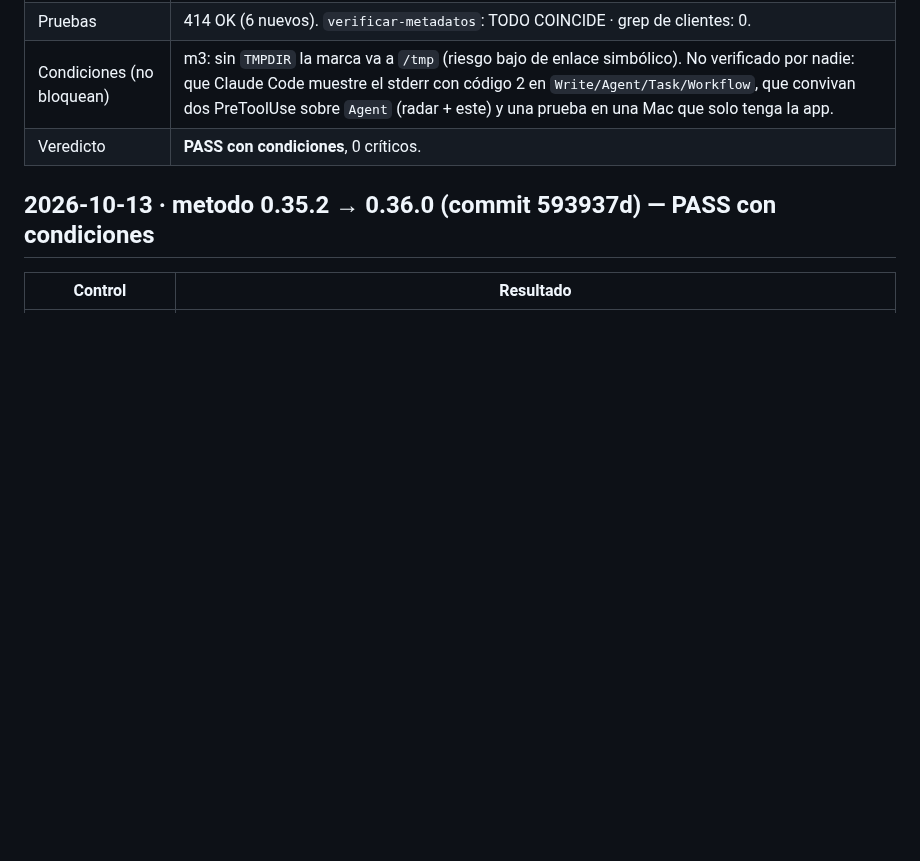
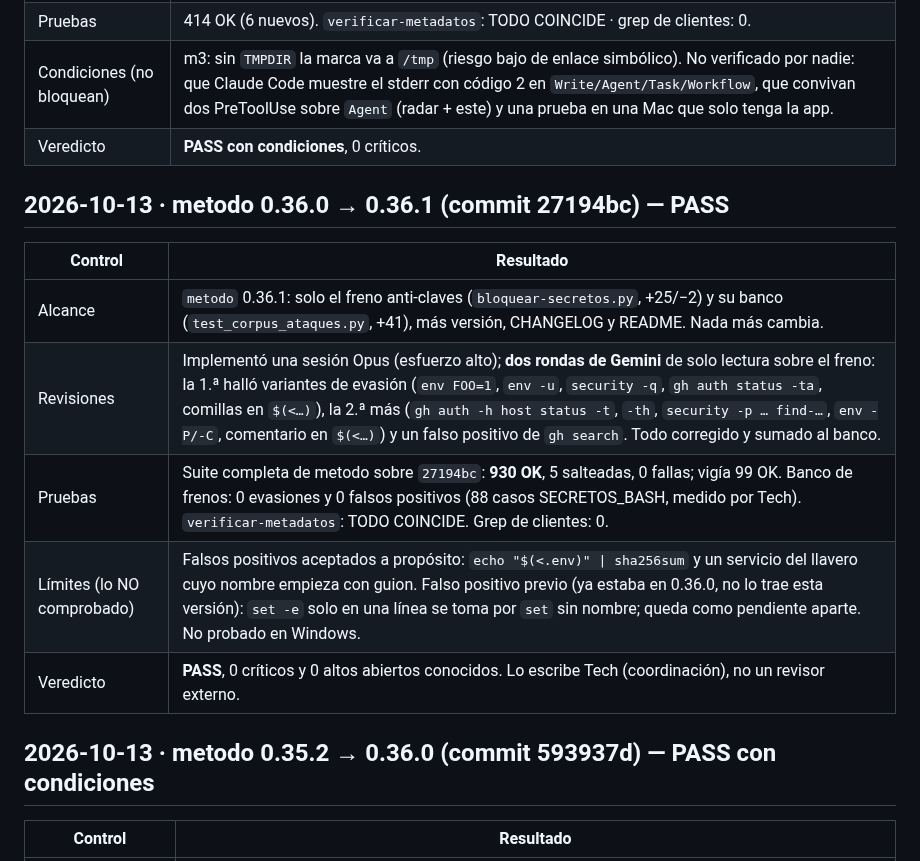
Before and after one commit to raimondifernando-web/claude-catalogo, a Markdown page: docs/SECURITY-CHECKS.md, the part around the change. Rendered like a GitHub page; blank space fills up the shorter version.

Commit message:
docs(seguridad): entrada de check metodo 0.36.0 → 0.36.1 (commit 27194bc)
Co-Authored-By: Claude Opus 5.5 <noreply@anthropic.com>

```diff
--- a/docs/SECURITY-CHECKS.md
+++ b/docs/SECURITY-CHECKS.md
@@ -954,6 +954,15 @@ Composición pedida por el dueño del producto tras auditar el origen de 40 piez
 | Condiciones (no bloquean) | m3: sin `TMPDIR` la marca va a `/tmp` (riesgo bajo de enlace simbólico). No verificado por nadie: que Claude Code muestre el stderr con código 2 en `Write/Agent/Task/Workflow`, que convivan dos PreToolUse sobre `Agent` (radar + este) y una prueba en una Mac que solo tenga la app. |
 | Veredicto | **PASS con condiciones**, 0 críticos. |
 
+## 2026-10-13 · metodo 0.36.0 → 0.36.1 (commit 27194bc) — PASS
+| Control | Resultado |
+|---|---|
+| Alcance | `metodo` 0.36.1: solo el freno anti-claves (`bloquear-secretos.py`, +25/−2) y su banco (`test_corpus_ataques.py`, +41), más versión, CHANGELOG y README. Nada más cambia. |
+| Revisiones | Implementó una sesión Opus (esfuerzo alto); **dos rondas de Gemini** de solo lectura sobre el freno: la 1.ª halló variantes de evasión (`env FOO=1`, `env -u`, `security -q`, `gh auth status -ta`, comillas en `$(<…)`), la 2.ª más (`gh auth -h host status -t`, `-th`, `security -p … find-…`, `env -P/-C`, comentario en `$(<…)`) y un falso positivo de `gh search`. Todo corregido y sumado al banco. |
+| Pruebas | Suite completa de metodo sobre `27194bc`: **930 OK**, 5 salteadas, 0 fallas; vigía 99 OK. Banco de frenos: 0 evasiones y 0 falsos positivos (88 casos SECRETOS_BASH, medido por Tech). `verificar-metadatos`: TODO COINCIDE. Grep de clientes: 0. |
+| Límites (lo NO comprobado) | Falsos positivos aceptados a propósito: `echo "$(<.env)" \| sha256sum` y un servicio del llavero cuyo nombre empieza con guion. Falso positivo previo (ya estaba en 0.36.0, no lo trae esta versión): `set -e` solo en una línea se toma por `set` sin nombre; queda como pendiente aparte. No probado en Windows. |
+| Veredicto | **PASS**, 0 críticos y 0 altos abiertos conocidos. Lo escribe Tech (coordinación), no un revisor externo. |
+
 ## 2026-10-13 · metodo 0.35.2 → 0.36.0 (commit 593937d) — PASS con condiciones
 | Control | Resultado |
 |---|---|
```
